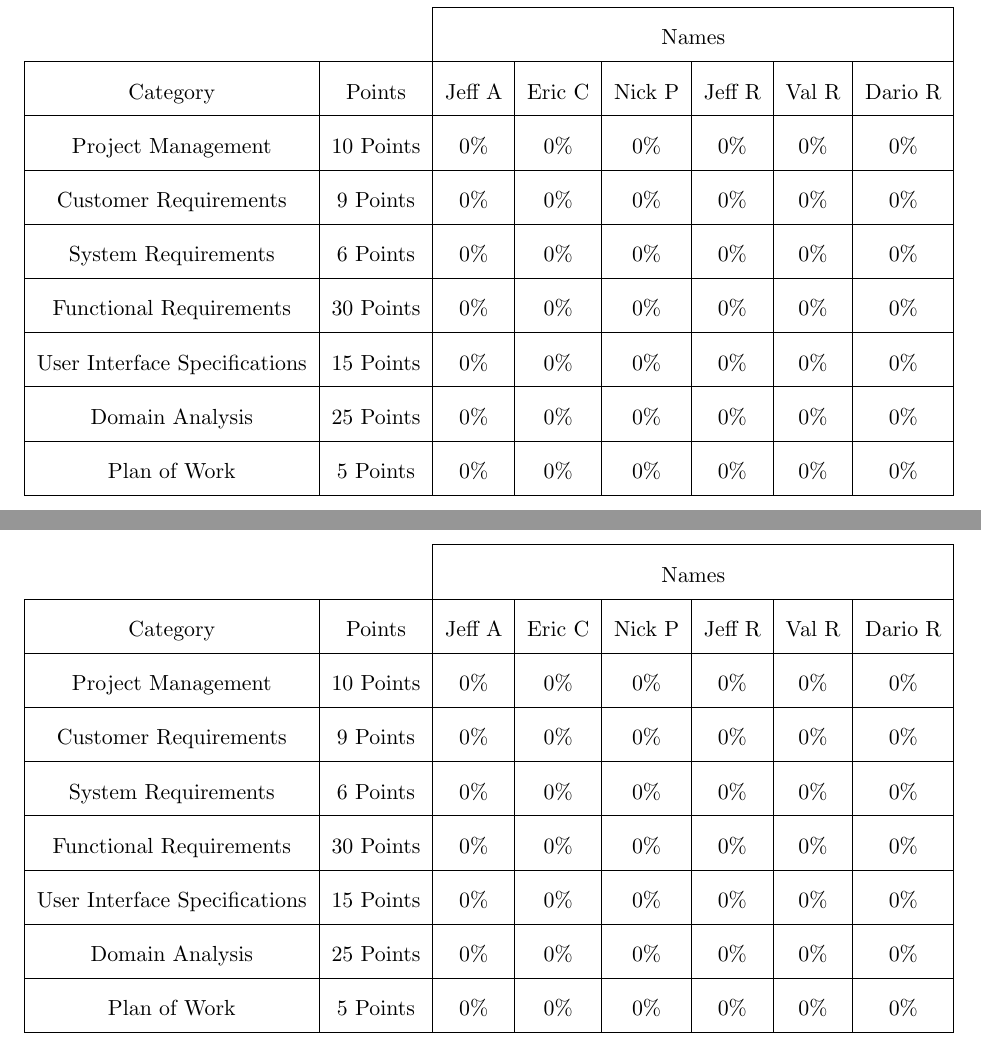
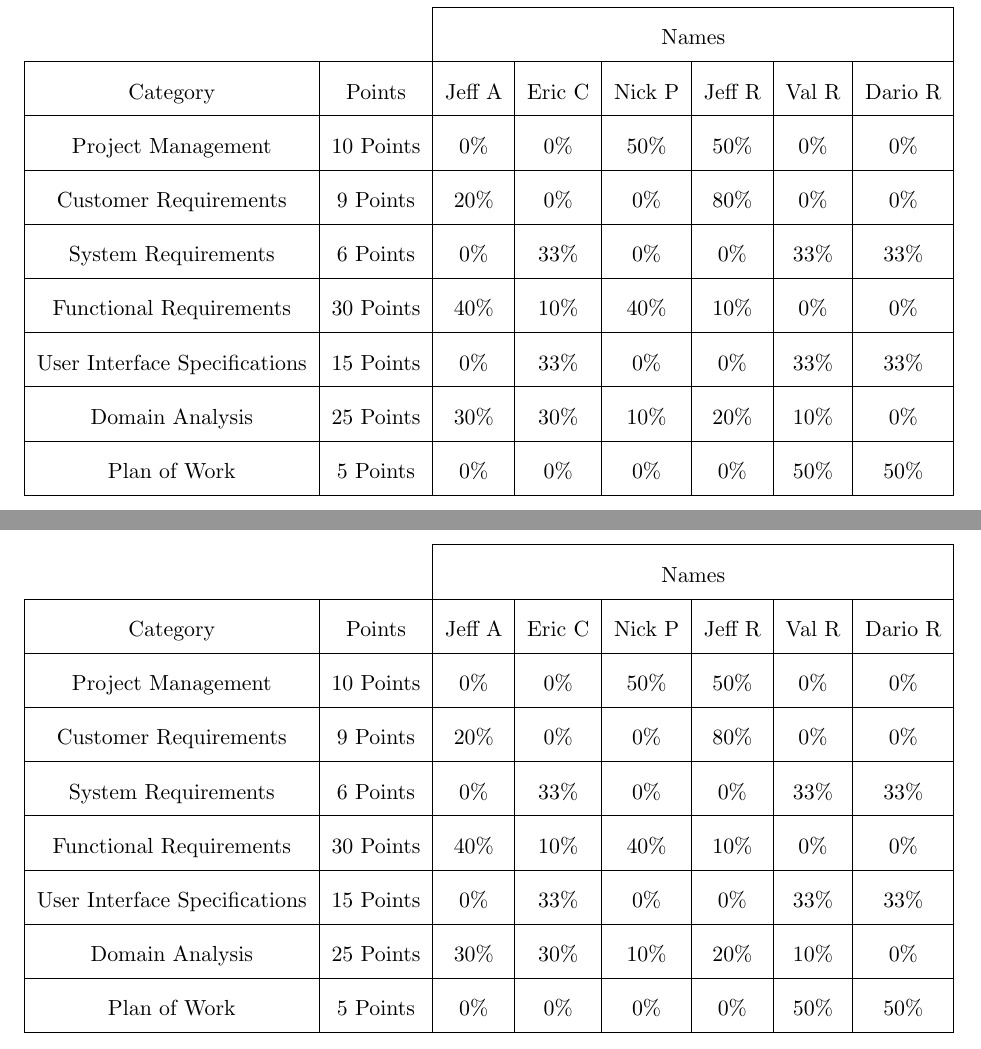
Before and after one commit to Artiavis/sereporttemplates, a LaTeX book (report1part1.tex, which reads tex/contributions.tex): two parts of pages 3 and 13 of 14, joined at a grey line, cut so that both start at the same text. Compiled offline with pdfLaTeX.

Commit message:
Updated contributions

```diff
--- a/tex/contributions.tex
+++ b/tex/contributions.tex
@@ -8,19 +8,19 @@
 \multicolumn{1}{|c|}{Category} & \multicolumn{1}{c|}{Points} &
 Jeff A & Eric C & Nick P & Jeff R & Val R & Dario R \\ \cline{1-8}
 \multicolumn{1}{|c|}{Project Management} & \multicolumn{1}{c|}{10 Points} &
-0\% & 0\% & 0\% & 0\% & 0\% & 0\% \\ \cline{1-8}
+0\% & 0\% & 50\% & 50\% & 0\% & 0\% \\ \cline{1-8}
 \multicolumn{1}{|c|}{Customer Requirements} & \multicolumn{1}{c|}{9 Points} &
-0\% & 0\% & 0\% & 0\% & 0\% & 0\% \\ \cline{1-8}
+20\% & 0\% & 0\% & 80\% & 0\% & 0\% \\ \cline{1-8}
 \multicolumn{1}{|c|}{System Requirements} & \multicolumn{1}{c|}{6 Points} &
-0\% & 0\% & 0\% & 0\% & 0\% & 0\% \\ \cline{1-8}
+0\% & 33\% & 0\% & 0\% & 33\% & 33\% \\ \cline{1-8}
 \multicolumn{1}{|c|}{Functional Requirements} & \multicolumn{1}{c|}{30 Points} &
-0\% & 0\% & 0\% & 0\% & 0\% & 0\% \\ \cline{1-8}
+40\% & 10\% & 40\% & 10\% & 0\% & 0\% \\ \cline{1-8}
 \multicolumn{1}{|c|}{User Interface Specifications} & \multicolumn{1}{c|}{15 Points} &
-0\% & 0\% & 0\% & 0\% & 0\% & 0\% \\ \cline{1-8}
+0\% & 33\% & 0\% & 0\% & 33\% & 33\% \\ \cline{1-8}
 \multicolumn{1}{|c|}{Domain Analysis} & \multicolumn{1}{c|}{25 Points} &
-0\% & 0\% & 0\% & 0\% & 0\% & 0\% \\ \cline{1-8}
+30\% & 30\% & 10\% & 20\% & 10\% & 0\% \\ \cline{1-8}
 \multicolumn{1}{|c|}{Plan of Work} & \multicolumn{1}{c|}{5 Points} &
-0\% & 0\% & 0\% & 0\% & 0\% & 0\% \\ \cline{1-8}
+0\% & 0\% & 0\% & 0\% & 50\% & 50\% \\ \cline{1-8}
 \end{tabular}
 \end{centering}
 }
```
